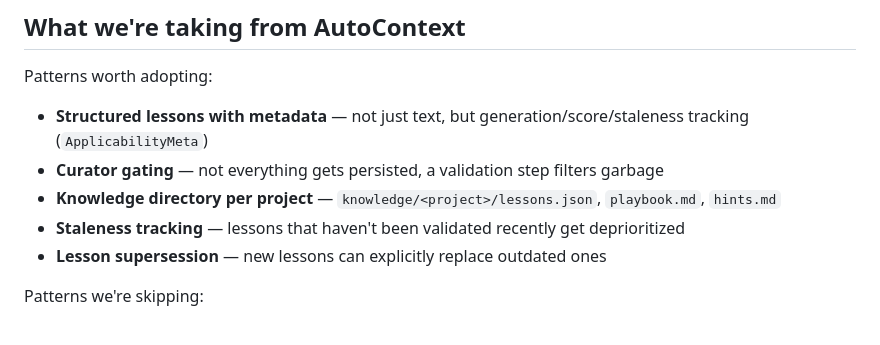
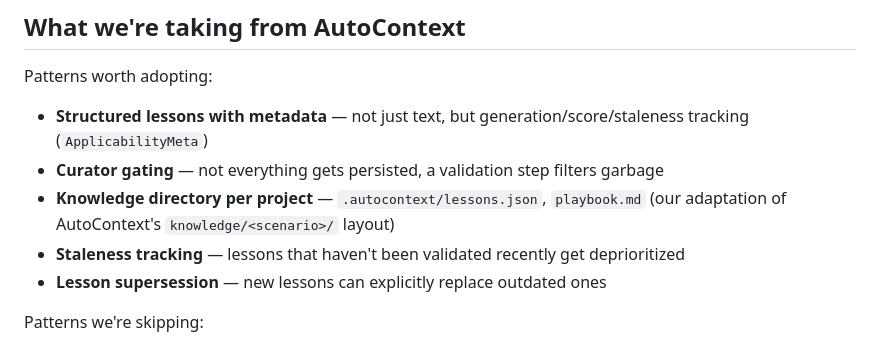
Before and after one commit to jamditis/hawk-translation-api, a Markdown page: docs/autocontext-integration-notes.md, the part around the change. GitHub-like rendering.

Commit message:
Address Copilot PR review comments
- Add secret/PII redaction rule to curator prompt
- Require explicit identity (no hostname auto-fallback)
- Tighten test file matching patterns (no more *test* wildcard)
- Set last_validated to created timestamp for new lessons
- Add missing config keys (pretooluse_hook, baselines, baseline_commands)
- Fix git diff to use explicit commit range (HEAD~5..HEAD)
- Define per-field merge resolution table for all lesson fields
- Align notes file reference to .autocontext/ directory

Co-Authored-By: Claude Opus 4.6 (1M context) <noreply@anthropic.com>

```diff
--- a/docs/autocontext-integration-notes.md
+++ b/docs/autocontext-integration-notes.md
@@ -25,7 +25,7 @@ Evaluated three approaches on 2026-03-13:
 Patterns worth adopting:
 - **Structured lessons with metadata** — not just text, but generation/score/staleness tracking (`ApplicabilityMeta`)
 - **Curator gating** — not everything gets persisted, a validation step filters garbage
-- **Knowledge directory per project** — `knowledge/<project>/lessons.json`, `playbook.md`, `hints.md`
+- **Knowledge directory per project** — `.autocontext/lessons.json`, `playbook.md` (our adaptation of AutoContext's `knowledge/<scenario>/` layout)
 - **Staleness tracking** — lessons that haven't been validated recently get deprioritized
 - **Lesson supersession** — new lessons can explicitly replace outdated ones
 
```
Also changed, not shown: 1 other file.
